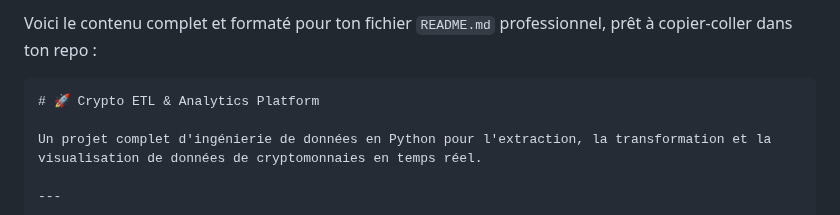
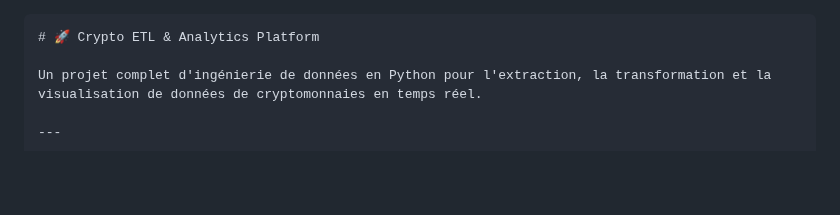
Before and after one commit to marcellin-d/crypto-etl-project, a Markdown page: README.md, the part around the change. GitHub-like rendering; blank space fills up the shorter version.

`````diff
--- a/README.md
+++ b/README.md
@@ -1,5 +1,3 @@
-Voici le contenu complet et formaté pour ton fichier `README.md` professionnel, prêt à copier-coller dans ton repo :
-
 ````markdown
 # 🚀 Crypto ETL & Analytics Platform
 
`````
